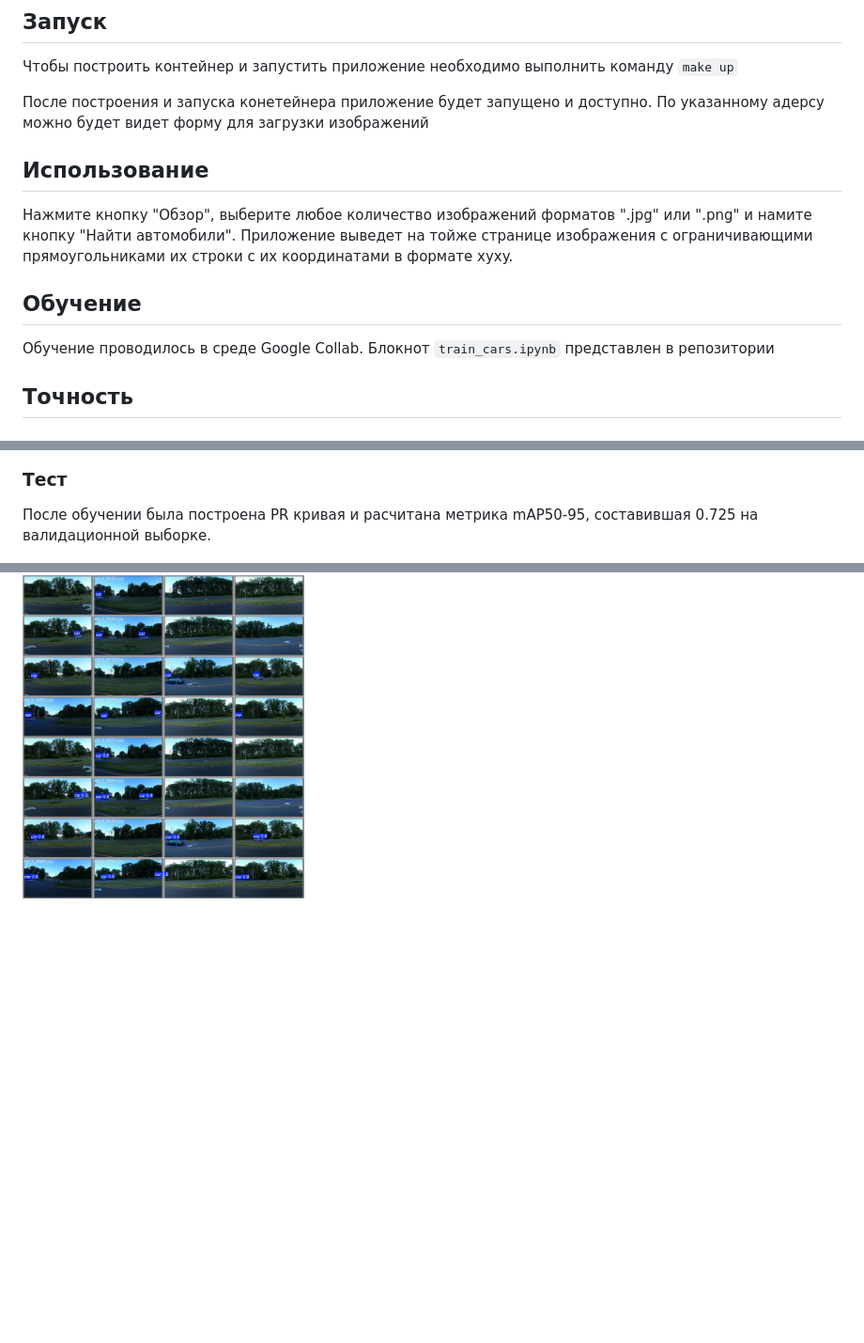
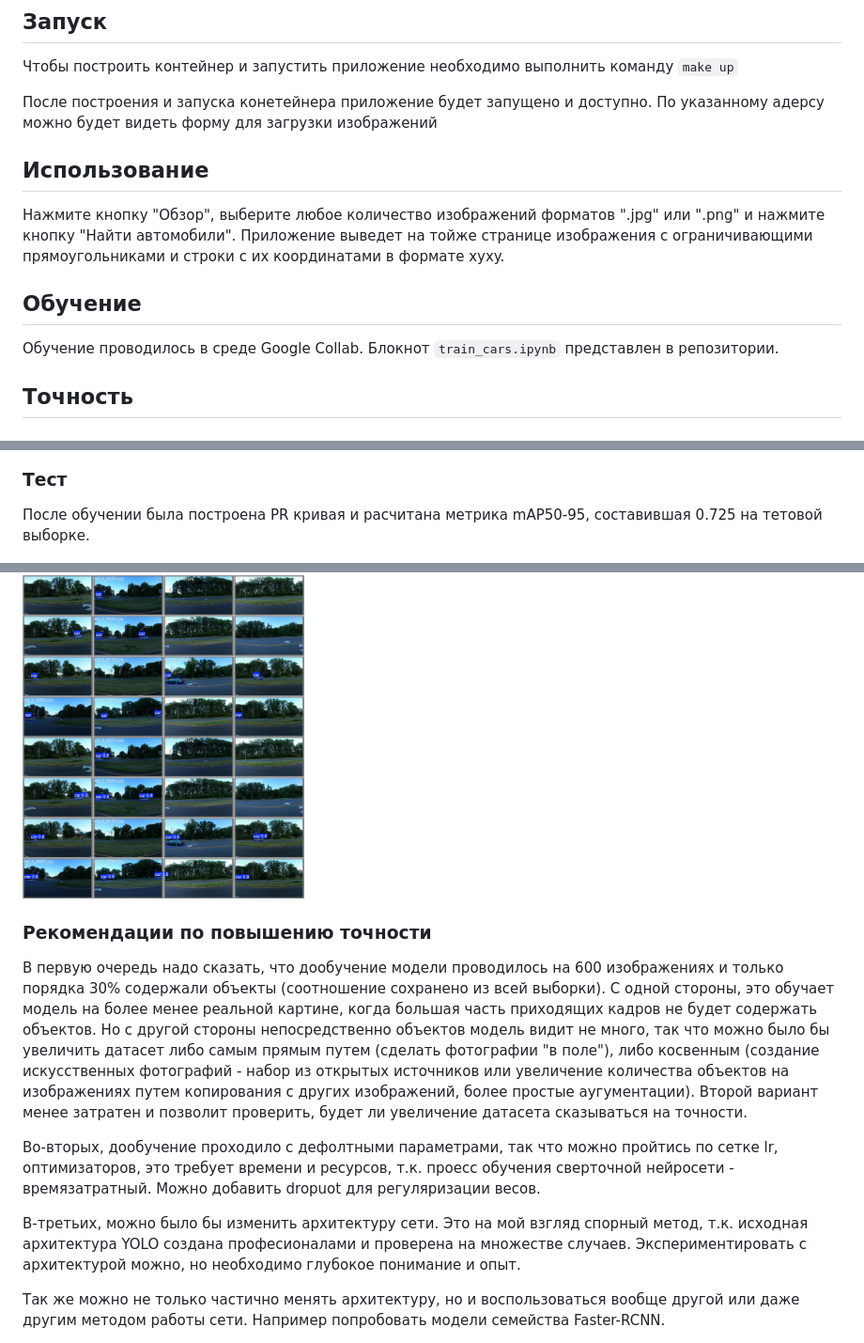
Before and after one commit to Amodion/service, a Markdown page: README.md, 3 parts joined by grey strips. Shown at 94% size. Rendered like a GitHub page; blank space fills up the shorter version.

````diff
--- a/README.md
+++ b/README.md
@@ -16,15 +16,15 @@
 
 Чтобы построить контейнер и запустить приложение необходимо выполнить команду ```make up```
 
-После построения и запуска конетейнера приложение будет запущено и доступно. По указанному адерсу можно будет видет форму для загрузки изображений
+После построения и запуска конетейнера приложение будет запущено и доступно. По указанному адерсу можно будет видеть форму для загрузки изображений
 
 ## Использование
 
-Нажмите кнопку "Обзор", выберите любое количество изображений форматов ".jpg" или ".png" и намите кнопку "Найти автомобили". Приложение выведет на тойже странице изображения с ограничивающими прямоугольниками их строки с их координатами в формате xyxy.
+Нажмите кнопку "Обзор", выберите любое количество изображений форматов ".jpg" или ".png" и нажмите кнопку "Найти автомобили". Приложение выведет на тойже странице изображения с ограничивающими прямоугольниками и строки с их координатами в формате xyxy.
 
 ## Обучение
 
-Обучение проводилось в среде Google Collab. Блокнот ```train_cars.ipynb``` представлен в репозитории
+Обучение проводилось в среде Google Collab. Блокнот ```train_cars.ipynb``` представлен в репозитории.
 
 ## Точность
 
@@ -36,7 +36,7 @@
 
 ### Тест
 
-После обучении была построена PR кривая и расчитана метрика mAP50-95, составившая 0.725 на валидационной выборке.
+После обучении была построена PR кривая и расчитана метрика mAP50-95, составившая 0.725 на тетовой выборке.
 
 <img src="./images/PR_curve_test.png" width="300" height="300" alt='PR-curve-test'>
 
@@ -60,3 +60,13 @@
     <img src="./images/val_batch0_pred.jpg" alt="pred" width="300" height="300">
   </div>
  </div>
+
+ ### Рекомендации по повышению точности
+
+ В первую очередь надо сказать, что дообучение модели проводилось на 600 изображениях и только порядка 30% содержали объекты (соотношение сохранено из всей выборки). С одной стороны, это обучает модель на более менее реальной картине, когда большая часть приходящих кадров не будет содержать объектов. Но с другой стороны непосредственно объектов модель видит не много, так что можно было бы увеличить датасет либо самым прямым путем (сделать фотографии "в поле"), либо косвенным (создание искусственных фотографий - набор из открытых источников или увеличение количества объектов на изображениях путем копирования с других изображений, более простые аугументации). Второй вариант менее затратен и позволит проверить, будет ли увеличение датасета сказываться на точности.
+
+ Во-вторых, дообучение проходило с дефолтными параметрами, так что можно пройтись по сетке lr, оптимизаторов, это требует времени и ресурсов, т.к. проесс обучения сверточной нейросети - времязатратный. Можно добавить dropuot для регуляризации весов.
+
+ В-третьих, можно было бы изменить архитектуру сети. Это на мой взгляд спорный метод, т.к. исходная архитектура YOLO создана професионалами и проверена на множестве случаев. Экспериментировать с архитектурой можно, но необходимо глубокое понимание и опыт.
+
+ Так же можно не только частично менять архитектуру, но и воспользоваться вообще другой или даже другим методом работы сети. Например попробовать модели семейства Faster-RCNN.
````
Also changed, not shown: other parts of README.md (+1 -1 lines).
